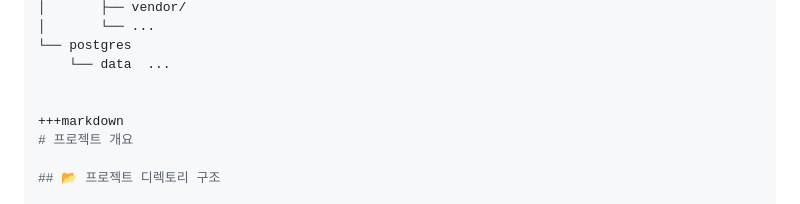
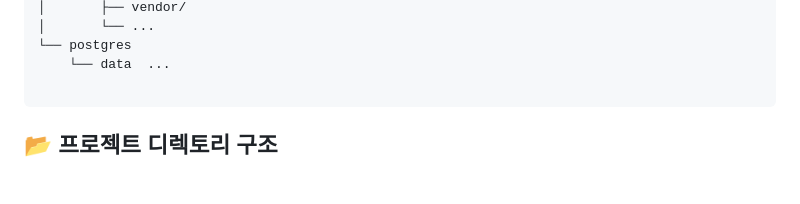
Before and after one commit to osy9757/login_crypto, a Markdown page: README.md, the part around the change. Drawn GitHub-style.

Commit message:
docs : Update README.md

````diff
--- a/README.md
+++ b/README.md
@@ -114,9 +114,8 @@ project_root/
 └── postgres
     └── data  ...
 
+```
 
-+++markdown
-# 프로젝트 개요
 
 ## 📂 프로젝트 디렉토리 구조
 
````
